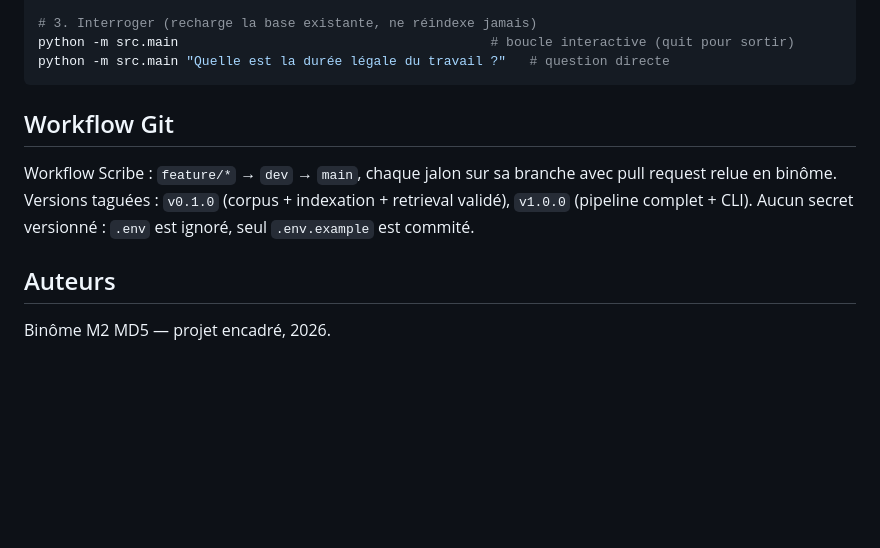
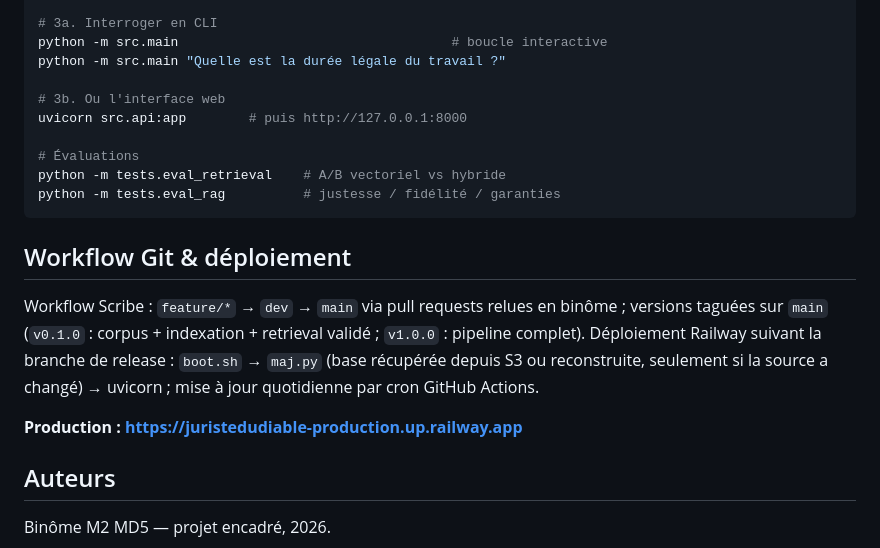
Before and after one commit to legb78/juriste_du_diable, a Markdown page: README.md, the part around one of its changes. Rendered like a GitHub page; blank space fills up the shorter version.

````diff
--- a/README.md
+++ b/README.md
@@ -140,15 +167,26 @@ python -m src.index
 
-# 3. Interroger (recharge la base existante, ne réindexe jamais)
-python -m src.main                                        # boucle interactive (quit pour sortir)
-python -m src.main "Quelle est la durée légale du travail ?"   # question directe
+# 3a. Interroger en CLI
+python -m src.main                                   # boucle interactive
+python -m src.main "Quelle est la durée légale du travail ?"
+
+# 3b. Ou l'interface web
+uvicorn src.api:app        # puis http://127.0.0.1:8000
+
+# Évaluations
+python -m tests.eval_retrieval    # A/B vectoriel vs hybride
+python -m tests.eval_rag          # justesse / fidélité / garanties
 ```
 
-## Workflow Git
+## Workflow Git & déploiement
 
-Workflow Scribe : `feature/*` → `dev` → `main`, chaque jalon sur sa branche avec pull
-request relue en binôme. Versions taguées : `v0.1.0` (corpus + indexation + retrieval
-validé), `v1.0.0` (pipeline complet + CLI). Aucun secret versionné : `.env` est ignoré,
-seul `.env.example` est commité.
+Workflow Scribe : `feature/*` → `dev` → `main` via pull requests relues en
+binôme ; versions taguées sur `main` (`v0.1.0` : corpus + indexation +
+retrieval validé ; `v1.0.0` : pipeline complet). Déploiement Railway suivant
+la branche de release : `boot.sh` → `maj.py` (base récupérée depuis S3 ou
+reconstruite, seulement si la source a changé) → uvicorn ; mise à jour
+quotidienne par cron GitHub Actions.
+
+**Production : <https://juristedudiable-production.up.railway.app>**
 
 ## Auteurs
 
````
Also changed, not shown: other parts of README.md (+120 -93 lines).
